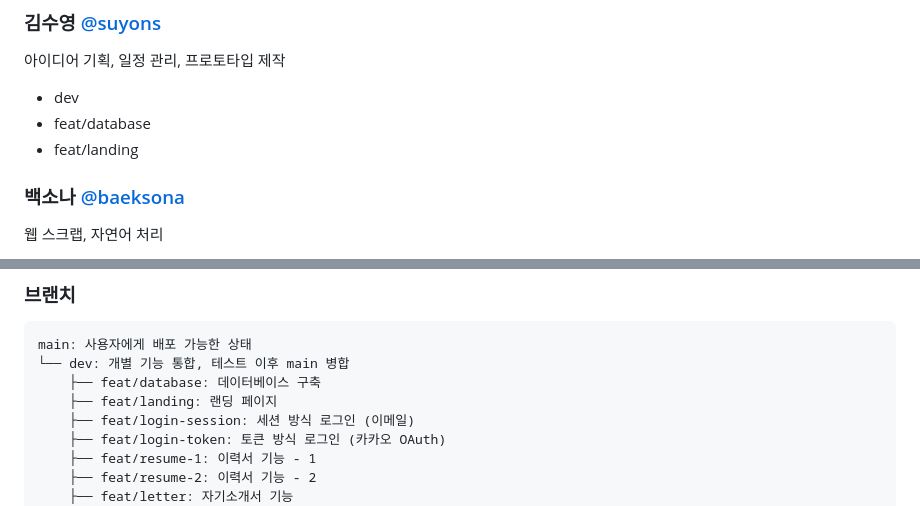
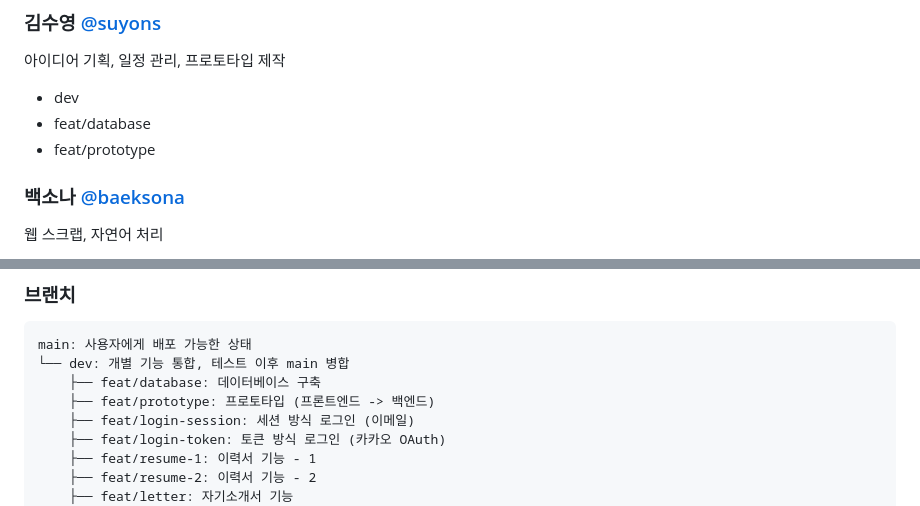
Before and after one commit to kosmo138/resumate, a Markdown page: README.md, 2 parts joined by grey strips. Rendered like a GitHub page.

Commit message:
README.md 수정
2024-03-18 17:14
- 브랜치 이름 변경: feat/landing -> feat/prototype

```diff
--- a/README.md
+++ b/README.md
@@ -4,7 +4,7 @@
 아이디어 기획, 일정 관리, 프로토타입 제작
 * dev
 * feat/database
-* feat/landing
+* feat/prototype
 ### 백소나 [@baeksona](https://github.com/baeksona)
 웹 스크랩, 자연어 처리
 * feat/web-scrap
@@ -137,7 +137,7 @@ Docker 컨테이너로 필요 환경을 설치했으며
 main: 사용자에게 배포 가능한 상태
 └── dev: 개별 기능 통합, 테스트 이후 main 병합
     ├── feat/database: 데이터베이스 구축
-    ├── feat/landing: 랜딩 페이지
+    ├── feat/prototype: 프로토타입 (프론트엔드 -> 백엔드)
     ├── feat/login-session: 세션 방식 로그인 (이메일)
     ├── feat/login-token: 토큰 방식 로그인 (카카오 OAuth)
     ├── feat/resume-1: 이력서 기능 - 1
```
